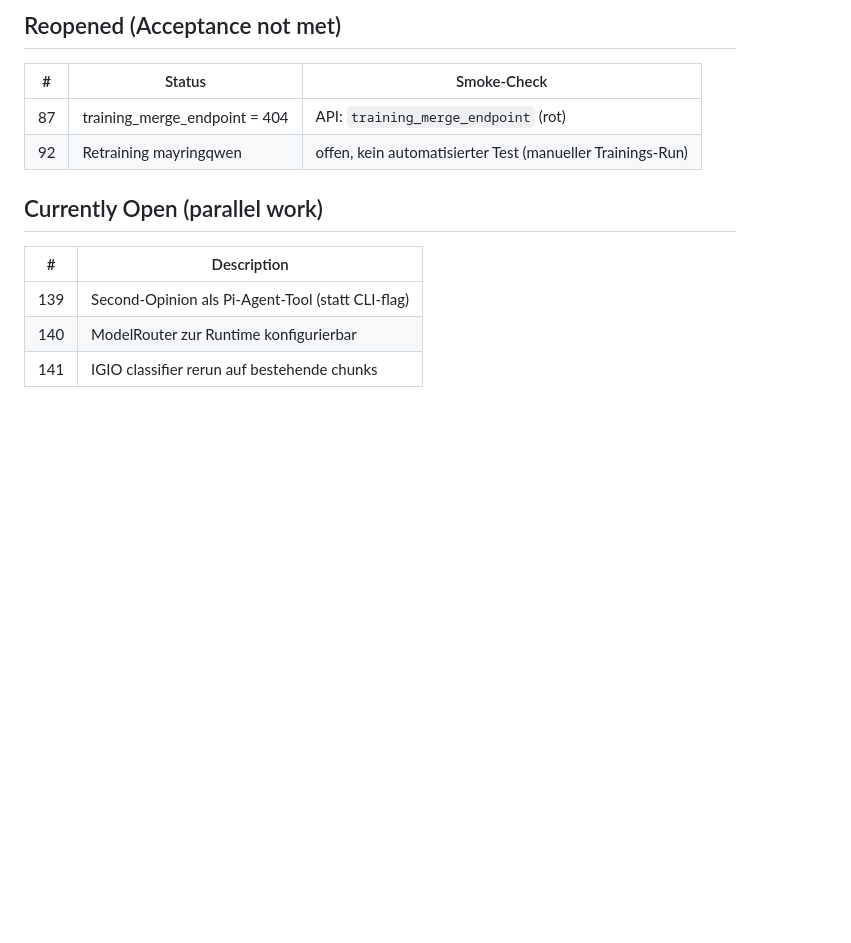
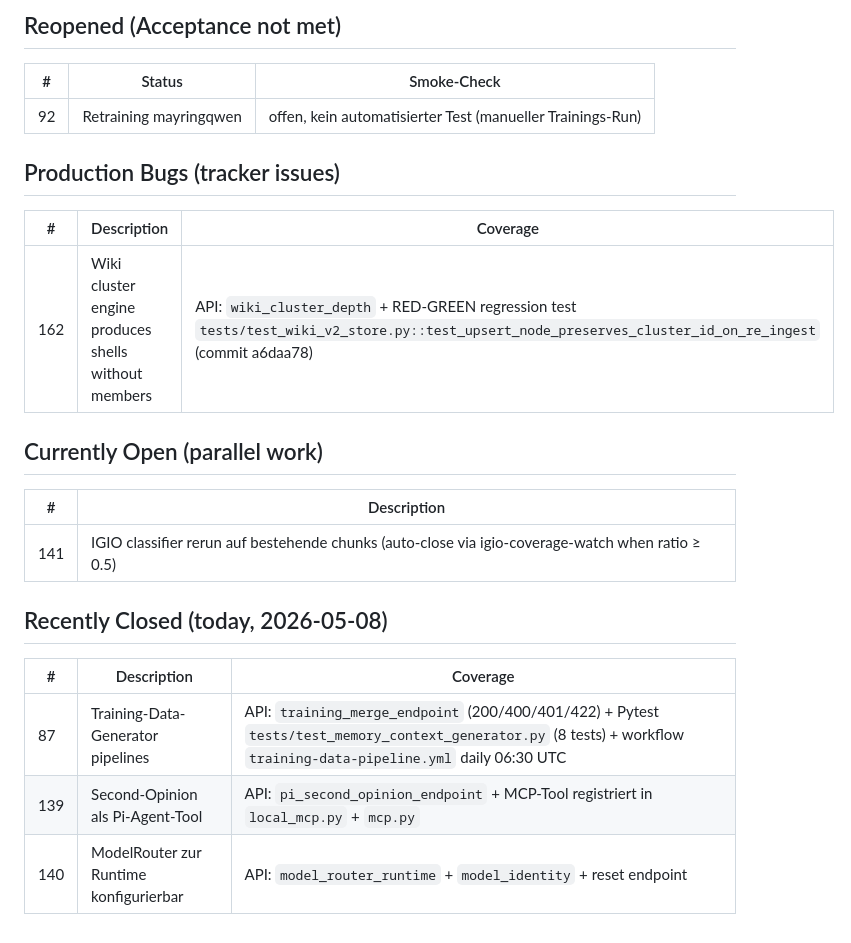
Before and after one commit to Nileneb/MayringCoder, a Markdown page: docs/smoke_coverage_map.md, the part around the change. Drawn GitHub-style; blank space fills up the shorter version.

Commit message:
docs(smoke): add #162 + move closed #87/#139/#140 to recently-closed
Smoke #167 correctly flagged: closed_issues=84, documented=85,
missing_from_map=['162']. The coverage_map_complete filter skips
'smoke-failure'-labelled issues but #162 has label 'bug' (real
production cluster-engine bug).

Two map updates:
  + Production Bugs section with #162 → API: wiki_cluster_depth +
    RED-GREEN test in tests/test_wiki_v2_store.py
  + Recently Closed section with #87, #139, #140 → each with the
    smoke check that proves them and the implementation references
  - Drop the stale '#87 Reopened' line (closed in 96479cf)
  - Drop #139, #140 from 'Currently Open' (closed today)

#141 stays in 'Currently Open' since the auto-close mechanism via
igio-coverage-watch hasn't fired yet (waiting for ratio ≥ 0.5).

```diff
--- a/docs/smoke_coverage_map.md
+++ b/docs/smoke_coverage_map.md
@@ -110,13 +110,24 @@ Live verifiziert via `pytest tests/test_*` 158/158 passed @ 2026-05-08.
 
 | # | Status | Smoke-Check |
 |---|---|---|
-| 87 | training_merge_endpoint = 404 | API: `training_merge_endpoint` (rot) |
 | 92 | Retraining mayringqwen | offen, kein automatisierter Test (manueller Trainings-Run) |
+
+## Production Bugs (tracker issues)
+
+| # | Description | Coverage |
+|---|---|---|
+| 162 | Wiki cluster engine produces shells without members | API: `wiki_cluster_depth` + RED-GREEN regression test `tests/test_wiki_v2_store.py::test_upsert_node_preserves_cluster_id_on_re_ingest` (commit a6daa78) |
 
 ## Currently Open (parallel work)
 
 | # | Description |
 |---|---|
-| 139 | Second-Opinion als Pi-Agent-Tool (statt CLI-flag) |
-| 140 | ModelRouter zur Runtime konfigurierbar |
-| 141 | IGIO classifier rerun auf bestehende chunks |
+| 141 | IGIO classifier rerun auf bestehende chunks (auto-close via igio-coverage-watch when ratio ≥ 0.5) |
+
+## Recently Closed (today, 2026-05-08)
+
+| # | Description | Coverage |
+|---|---|---|
+| 87 | Training-Data-Generator pipelines | API: `training_merge_endpoint` (200/400/401/422) + Pytest `tests/test_memory_context_generator.py` (8 tests) + workflow `training-data-pipeline.yml` daily 06:30 UTC |
+| 139 | Second-Opinion als Pi-Agent-Tool | API: `pi_second_opinion_endpoint` + MCP-Tool registriert in `local_mcp.py` + `mcp.py` |
+| 140 | ModelRouter zur Runtime konfigurierbar | API: `model_router_runtime` + `model_identity` + reset endpoint |
```
